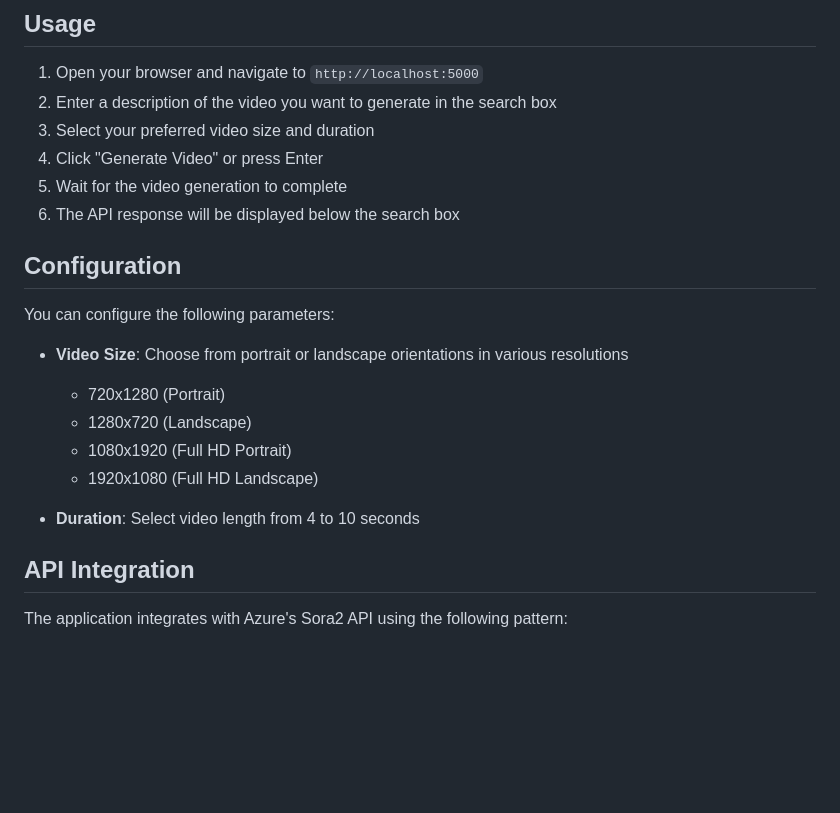
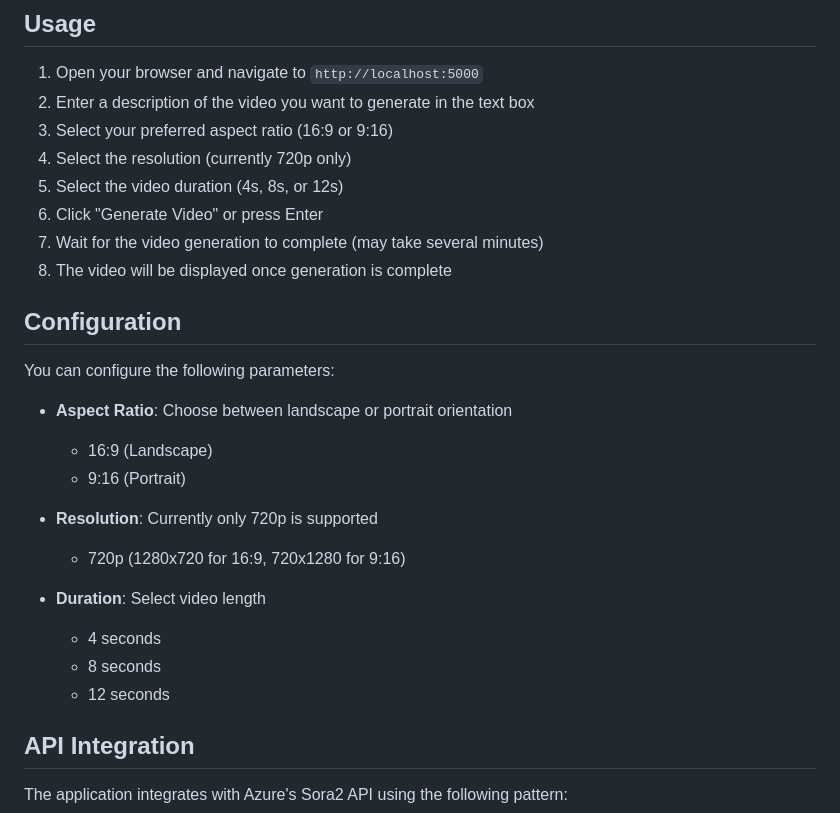
Before and after one commit to mdalvit/Azure-Sora2-Video-Generator-Public--BYOAPIs, a Markdown page: README.md, the part around the change. GitHub-like rendering; blank space fills up the shorter version.

Commit message:
Update README with correct video configuration options (16:9/9:16, 720p, 4s/8s/12s)

```diff
--- a/README.md
+++ b/README.md
@@ -49,23 +49,29 @@ The application will be available at `http://localhost:5000`
 ## Usage
 
 1. Open your browser and navigate to `http://localhost:5000`
-2. Enter a description of the video you want to generate in the search box
-3. Select your preferred video size and duration
-4. Click "Generate Video" or press Enter
-5. Wait for the video generation to complete
-6. The API response will be displayed below the search box
+2. Enter a description of the video you want to generate in the text box
+3. Select your preferred aspect ratio (16:9 or 9:16)
+4. Select the resolution (currently 720p only)
+5. Select the video duration (4s, 8s, or 12s)
+6. Click "Generate Video" or press Enter
+7. Wait for the video generation to complete (may take several minutes)
+8. The video will be displayed once generation is complete
 
 ## Configuration
 
 You can configure the following parameters:
 
-- **Video Size**: Choose from portrait or landscape orientations in various resolutions
-  - 720x1280 (Portrait)
-  - 1280x720 (Landscape)
-  - 1080x1920 (Full HD Portrait)
-  - 1920x1080 (Full HD Landscape)
+- **Aspect Ratio**: Choose between landscape or portrait orientation
+  - 16:9 (Landscape)
+  - 9:16 (Portrait)
 
-- **Duration**: Select video length from 4 to 10 seconds
+- **Resolution**: Currently only 720p is supported
+  - 720p (1280x720 for 16:9, 720x1280 for 9:16)
+
+- **Duration**: Select video length
+  - 4 seconds
+  - 8 seconds
+  - 12 seconds
 
 ## API Integration
 
```
